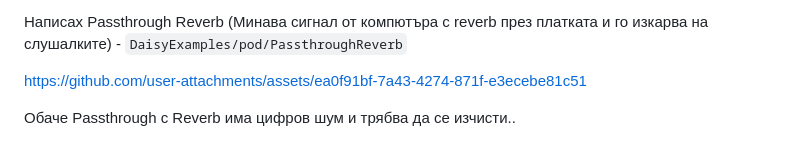
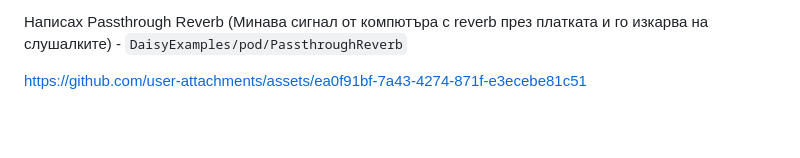
Before and after one commit to yasenOfficial/ZekEng-Intern, a Markdown page: README.md, the part around the change. Rendered like a GitHub page; blank space fills up the shorter version.

```diff
--- a/README.md
+++ b/README.md
@@ -262,5 +262,3 @@ https://github.com/user-attachments/assets/3d5a9c95-f11f-47a7-a7cd-25c1624e9f36
 Написах Passthrough Reverb (Минава сигнал от компютъра с reverb през платката и го изкарва на слушалките) - `DaisyExamples/pod/PassthroughReverb`
 
 https://github.com/user-attachments/assets/ea0f91bf-7a43-4274-871f-e3ecebe81c51
-
-Обаче Passthrough с Reverb има цифров шум и трябва да се изчисти..
```
Also changed, not shown: 1 other file.
